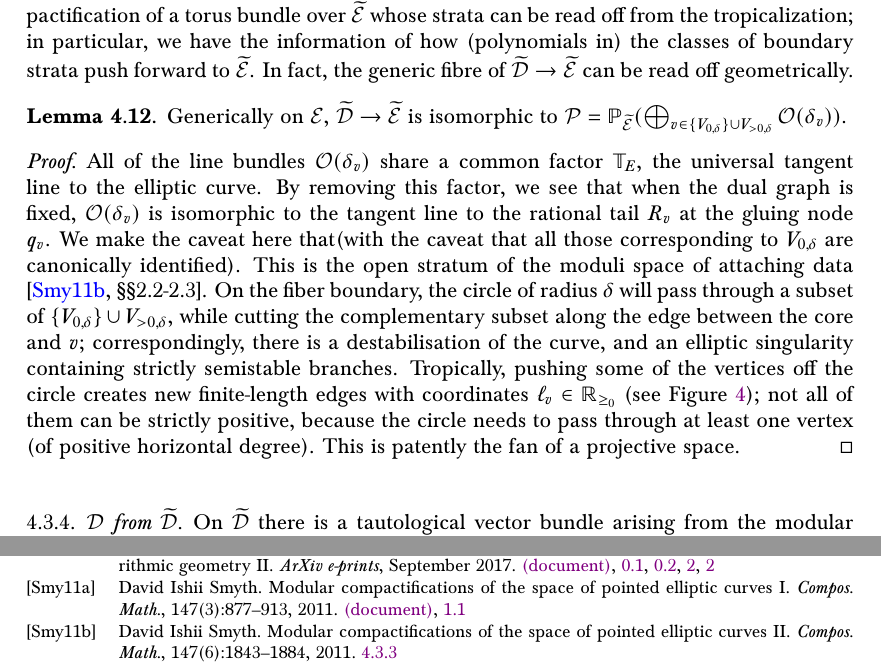
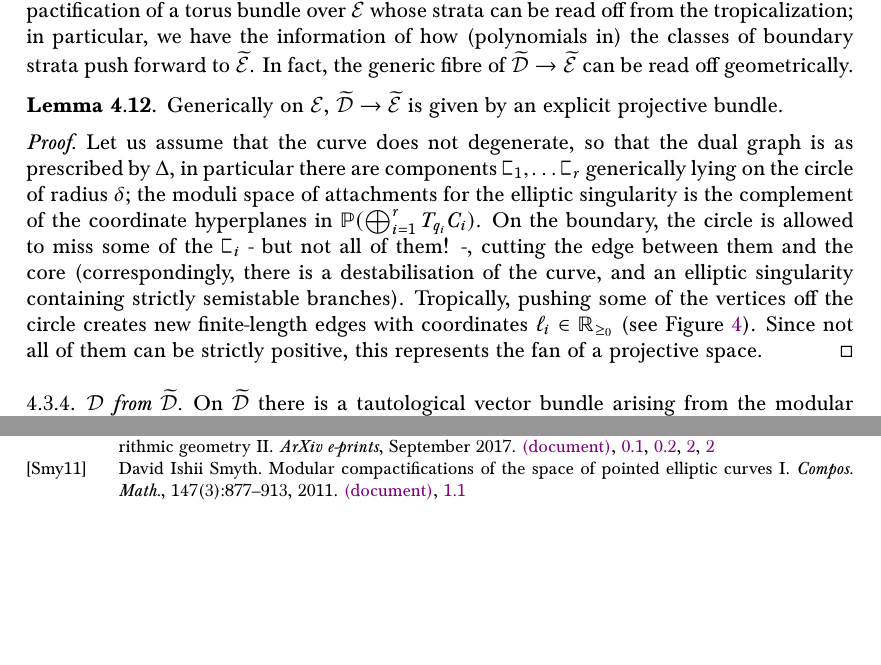
Before and after one commit to navidnabijou/Genus-One-Relative-Radially-Aligned-Maps, a LaTeX paper (EllipticSingularitiesSplitting.tex): two parts of pages 21 and 33 of 33 before the commit and two parts of pages 21 and 32 of 33 after it, joined at a grey line, cut so that both start at the same text, the shorter picture padded with empty space. Compiled offline with pdfLaTeX.

Commit message:
changed notation in lemma on moduli of attachments

```diff
--- a/EllipticSingularitiesSplitting.tex
+++ b/EllipticSingularitiesSplitting.tex
@@ -902,11 +902,11 @@ We have produced a factorization
 where the first map is flat and the second map is a logarithmic modification. $\widetilde\Dcal$ is a compactification of a torus bundle over $\widetilde\Ecal$ whose strata can be read off from the tropicalization; in particular, we have the information of how (polynomials in) the classes of boundary strata push forward to $\widetilde\Ecal$. In fact, the generic fibre of $\widetilde\Dcal \to \widetilde\Ecal$ can be read off geometrically.
 
 \begin{lemma}
- Generically on $\Ecal$, $\widetilde \Dcal\to\widetilde\Ecal$ is isomorphic to $\mathcal P=\PP_{\widetilde\Ecal}(\bigoplus_{v\in \{V_{0,\delta}\}\cup V_{>0,\delta}}\OO(\delta_v))$.
+ Generically on $\Ecal$, $\widetilde \Dcal\to\widetilde\Ecal$ is given by an explicit projective bundle.
 \end{lemma}
 
 \begin{proof}
- All of the line bundles $\OO(\delta_v)$ share a common factor $\mathbb T_E$, the universal tangent line to the elliptic curve. By removing this factor, we see that when the dual graph is fixed, $\OO(\delta_v)$ is isomorphic to the tangent line to the rational tail $R_v$ at the gluing node $q_v$. We make the caveat here that(with the caveat that all those corresponding to $V_{0,\delta}$ are canonically identified). This is the open stratum of the moduli space of attaching data \cite[\S\S 2.2-2.3]{SMY2}. On the fiber boundary, the circle of radius $\delta$ will pass through a subset of $\{V_{0,\delta}\}\cup V_{>0,\delta}$, while cutting the complementary subset along the edge between the core and $v$; correspondingly, there is a destabilisation of the curve, and an elliptic singularity containing strictly semistable branches. Tropically, pushing some of the vertices off the circle creates new finite-length edges with coordinates $\ell_v\in\RR_{\geq_0}$ (see Figure \ref{fig:off_we_go}); not all of them can be strictly positive, because the circle needs to pass through at least one vertex (of positive horizontal degree). This is patently the fan of a projective space.
+Let us assume that the curve does not degenerate, so that the dual graph is as prescribed by $\Delta$, in particular there are components $\sqC_1,\ldots\sqC_r$ generically lying on the circle of radius $\delta$; the moduli space of attachments for the elliptic singularity is the complement of the coordinate hyperplanes in $\PP(\bigoplus_{i=1}^rT_{q_i}C_i)$. On the boundary, the circle is allowed to miss some of the $\sqC_i$ - but not all of them! -, cutting the edge between them and the core (correspondingly, there is a destabilisation of the curve, and an elliptic singularity containing strictly semistable branches). Tropically, pushing some of the vertices off the circle creates new finite-length edges with coordinates $\ell_i\in\RR_{\geq_0}$ (see Figure \ref{fig:off_we_go}). Since not all of them can be strictly positive, this represents the fan of a projective space.
 \end{proof}
 
 \begin{figure}
```
Also changed, not shown: EllipticSingularitiesSplitting.pdf.
